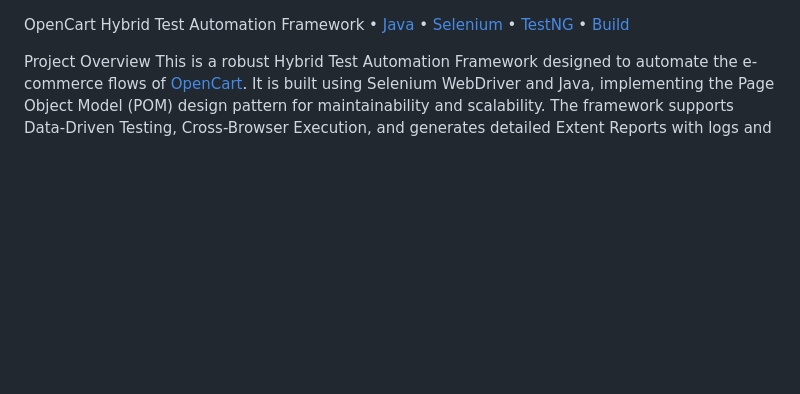
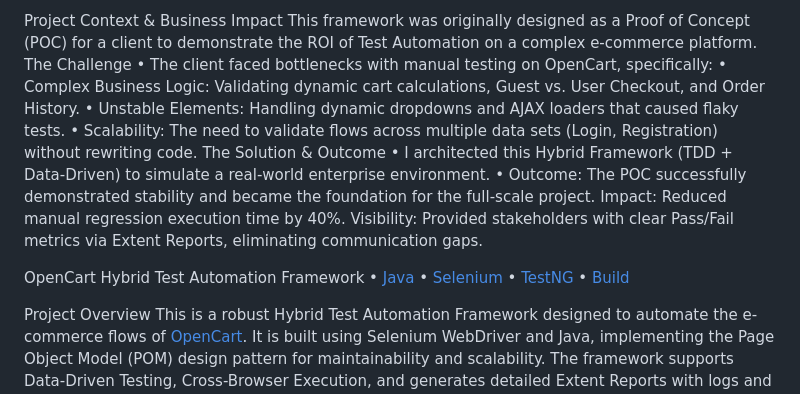
Before and after one commit to Tztejas123/OpenCartTestNGFramework, a Markdown page: README.md, the part around the change. Drawn GitHub-style; blank space fills up the shorter version.

Commit message:
Enhance README with project context and outcomes
Added project context, challenges, solutions, and impact metrics to the README.

```diff
--- a/README.md
+++ b/README.md
@@ -1,3 +1,16 @@
+Project Context & Business Impact
+This framework was originally designed as a Proof of Concept (POC) for a client to demonstrate the ROI of Test Automation on a complex e-commerce platform.
+The Challenge
+•	The client faced bottlenecks with manual testing on OpenCart, specifically:
+•	Complex Business Logic: Validating dynamic cart calculations, Guest vs. User Checkout, and Order History.
+•	Unstable Elements: Handling dynamic dropdowns and AJAX loaders that caused flaky tests.
+•	Scalability: The need to validate flows across multiple data sets (Login, Registration) without rewriting code.
+ The Solution & Outcome
+•	I architected this Hybrid Framework (TDD + Data-Driven) to simulate a real-world enterprise environment.
+•	Outcome: The POC successfully demonstrated stability and became the foundation for the full-scale project.
+Impact: Reduced manual regression execution time by 40%.
+Visibility: Provided stakeholders with clear Pass/Fail metrics via Extent Reports, eliminating communication gaps.
+
  OpenCart Hybrid Test Automation Framework
 •	[Java](https://img.shields.io/badge/Language-Java-orange)
 •	[Selenium](https://img.shields.io/badge/Tool-Selenium_WebDriver-blue)
```
